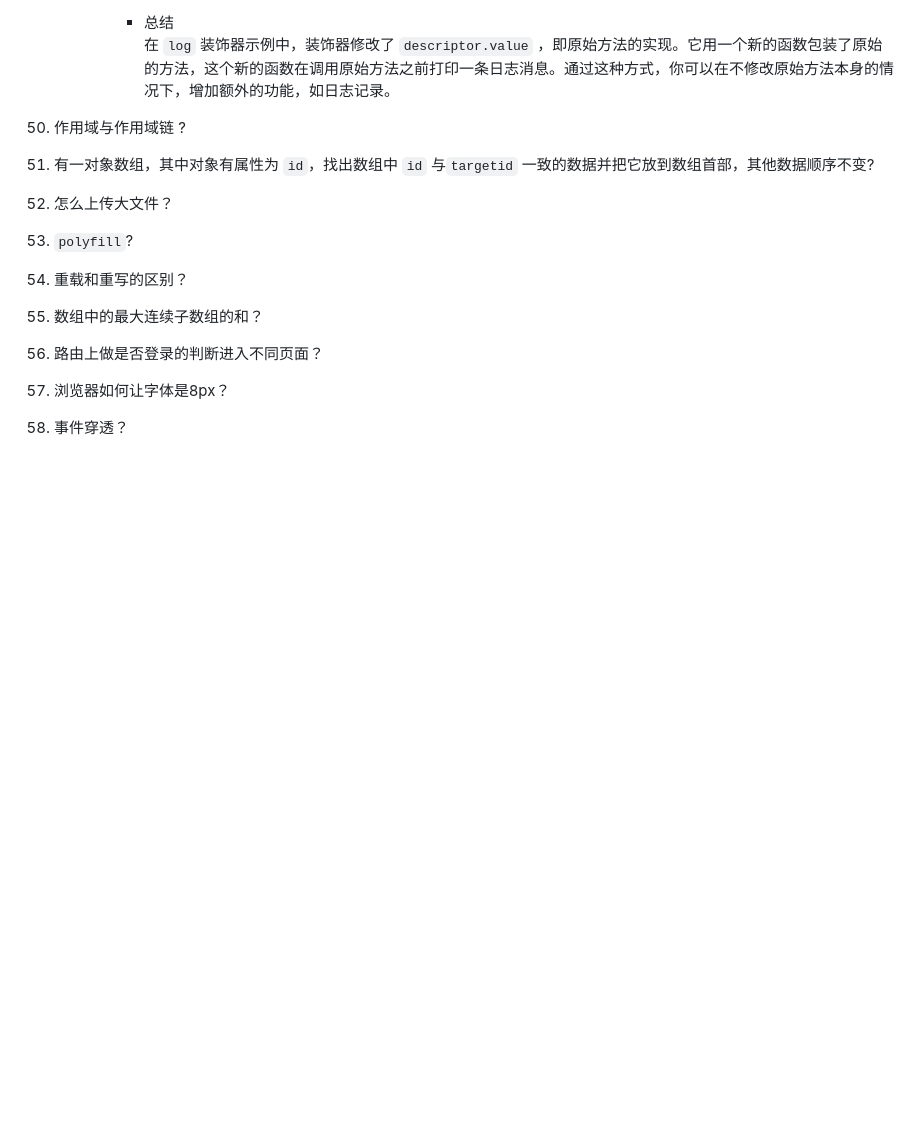
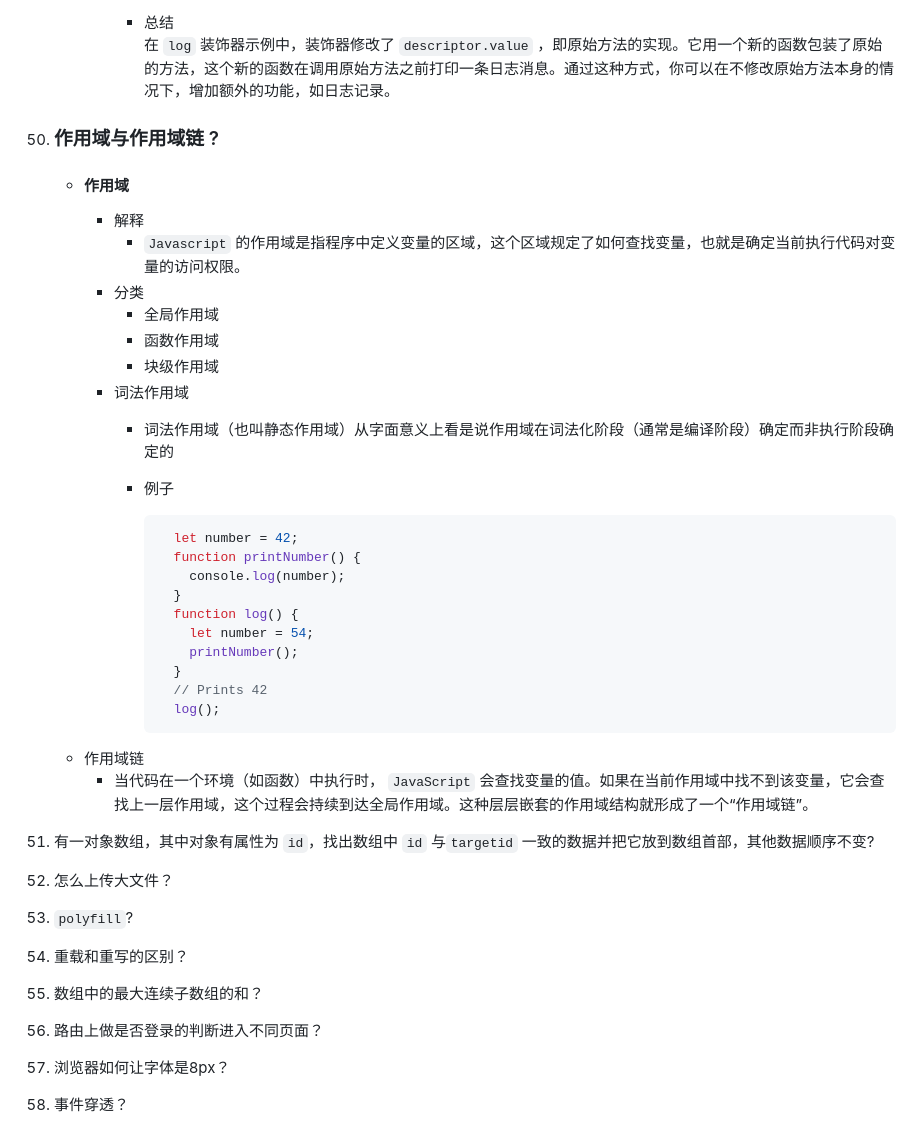
Before and after one commit to no5no6/Cheese, a Markdown page: Vue/面试.md, the part around the change. Drawn GitHub-style; blank space fills up the shorter version.

Commit message:
作用域和作用域链

````diff
--- a/Vue/面试.md
+++ b/Vue/面试.md
@@ -1906,7 +1906,35 @@
 
 
 
-66. 作用域与作用域链 ?
+66. ### 作用域与作用域链 ?
+    + #### 作用域
+      - 解释
+        + `Javascript` 的作用域是指程序中定义变量的区域，这个区域规定了如何查找变量，也就是确定当前执行代码对变量的访问权限。
+      - 分类
+        + 全局作用域
+        + 函数作用域
+        + 块级作用域
+      - 词法作用域
+        + 词法作用域（也叫静态作用域）从字面意义上看是说作用域在词法化阶段（通常是编译阶段）确定而非执行阶段确定的
+        + 例子
+
+          ```javascript
+            let number = 42;
+            function printNumber() {
+              console.log(number);
+            }
+            function log() {
+              let number = 54;
+              printNumber();
+            }
+            // Prints 42
+            log();
+          ```
+    + 作用域链
+      - 当代码在一个环境（如函数）中执行时， `JavaScript` 会查找变量的值。如果在当前作用域中找不到该变量，它会查找上一层作用域，这个过程会持续到达全局作用域。这种层层嵌套的作用域结构就形成了一个“作用域链”。
+
+
+
 67. 有一对象数组，其中对象有属性为 `id`，找出数组中 `id` 与`targetid` 一致的数据并把它放到数组首部，其他数据顺序不变?
 68. 怎么上传大文件？
 69. `polyfill`?
````
